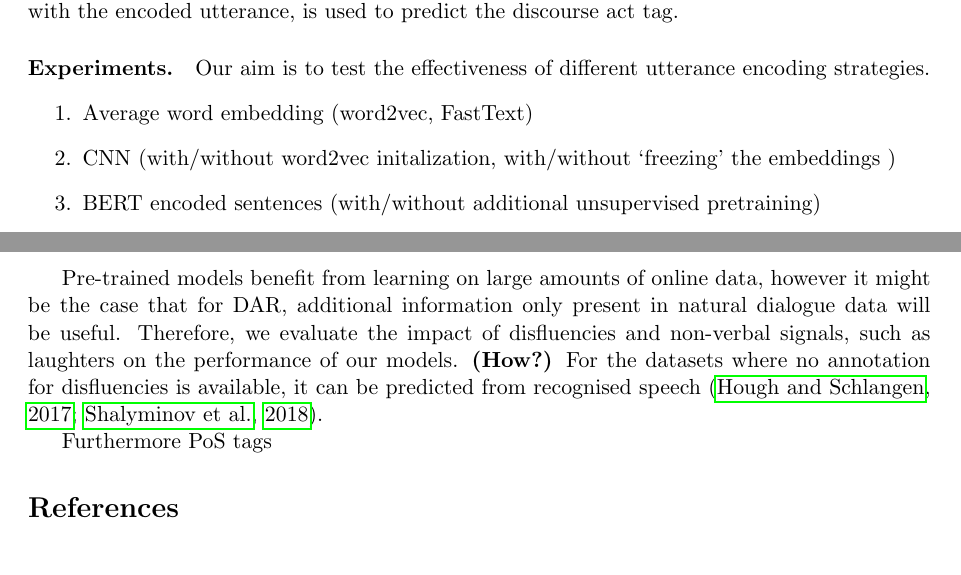
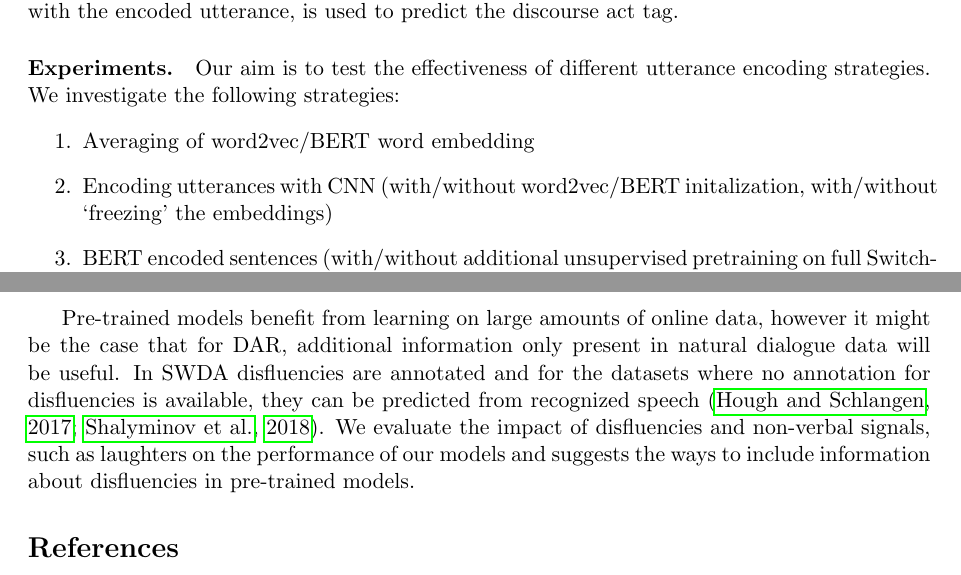
Before and after one commit to GU-CLASP/DistributionalDiscourse, a LaTeX document (abstract.tex): two parts of pages 1 and 2 of 3, joined at a grey line, cut so that both start at the same text. Compiled offline with pdfLaTeX.

Commit message:
experiments

```diff
--- a/abstract.tex
+++ b/abstract.tex
@@ -97,17 +97,16 @@ together with the encoded utterance, is used to predict the discourse act tag.
 \input{architecture-diagram.tex}
 
 \paragraph{Experiments.}
-Our aim is to test the effectiveness of different utterance encoding strategies.
+Our aim is to test the effectiveness of different utterance encoding strategies. We investigate the following strategies:
 \begin{enumerate}
-  \item Average word embedding (word2vec, FastText)
-  \item CNN (with/without word2vec initalization, with/without `freezing' the embeddings )
-  \item BERT encoded sentences (with/without additional unsupervised pretraining)
-  \item Average BERT word embeddings (?)
+  \item Averaging of word2vec/BERT word embedding
+  \item Encoding utterances with CNN (with/without word2vec/BERT initalization, with/without `freezing' the embeddings)
+  \item BERT encoded sentences (with/without additional unsupervised pretraining on full Switchboard corpus)
   \end{enumerate}
 
-  Pre-trained models benefit from learning on large amounts of online data, however it might be the case that for DAR, additional information only present in natural dialogue data will be useful. Therefore, we evaluate the impact of disfluencies and non-verbal signals, such as laughters on the performance of our models. \textbf{(How?)} For the datasets where no annotation for disfluencies is available, it can be predicted from recognised speech \citep{hough2017joint,shalyminov2018multi}.
+  Pre-trained models benefit from learning on large amounts of online data, however it might be the case that for DAR, additional information only present in natural dialogue data will be useful. In SWDA disfluencies are annotated and for the datasets where no annotation for disfluencies is available, they can be predicted from recognized speech \citep{hough2017joint,shalyminov2018multi}. We evaluate the impact of disfluencies and non-verbal signals, such as laughters on the performance of our models and suggests the ways to include information about disfluencies in pre-trained models.
 
-  Furthermore PoS tags
+  % PoS tags?
 
 \bibliography{abstract}{}
 \bibliographystyle{acl_natbib}
```
